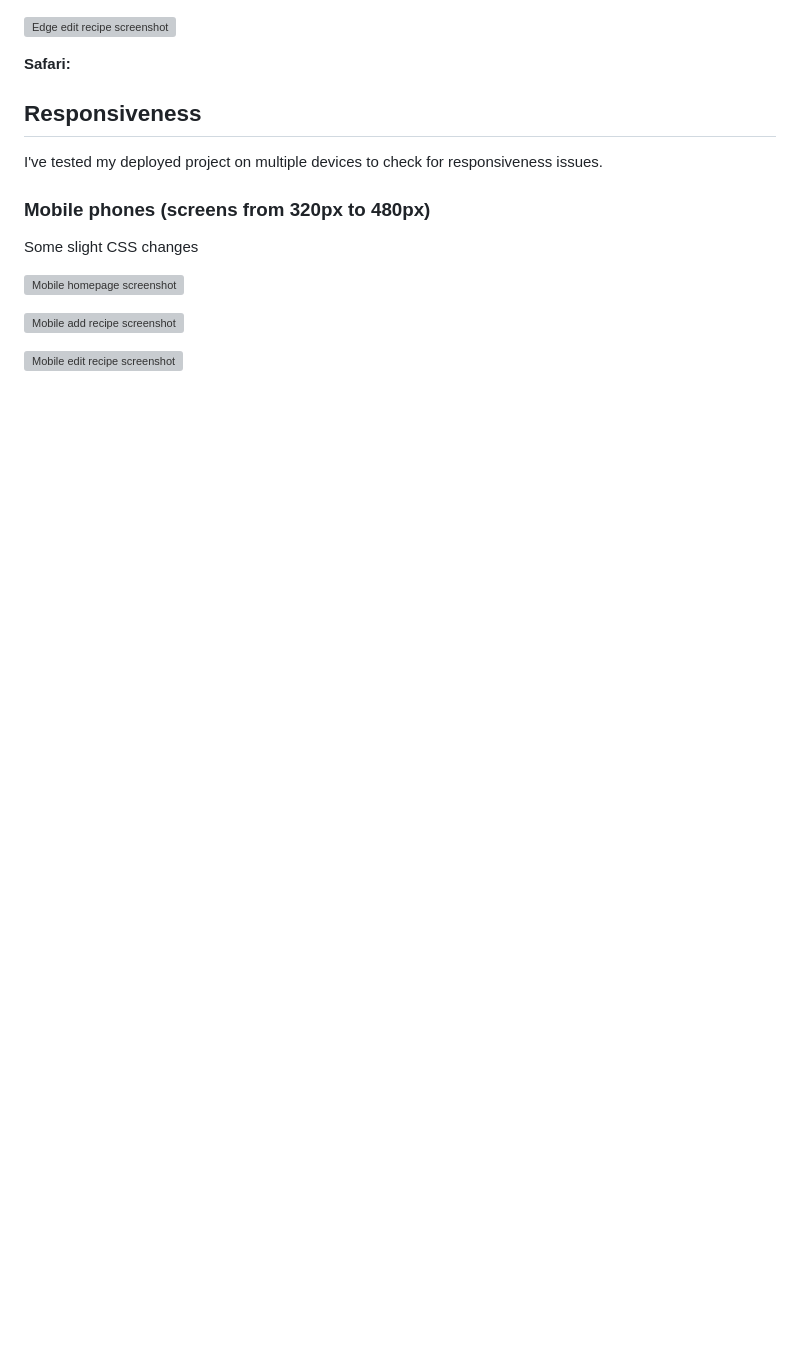
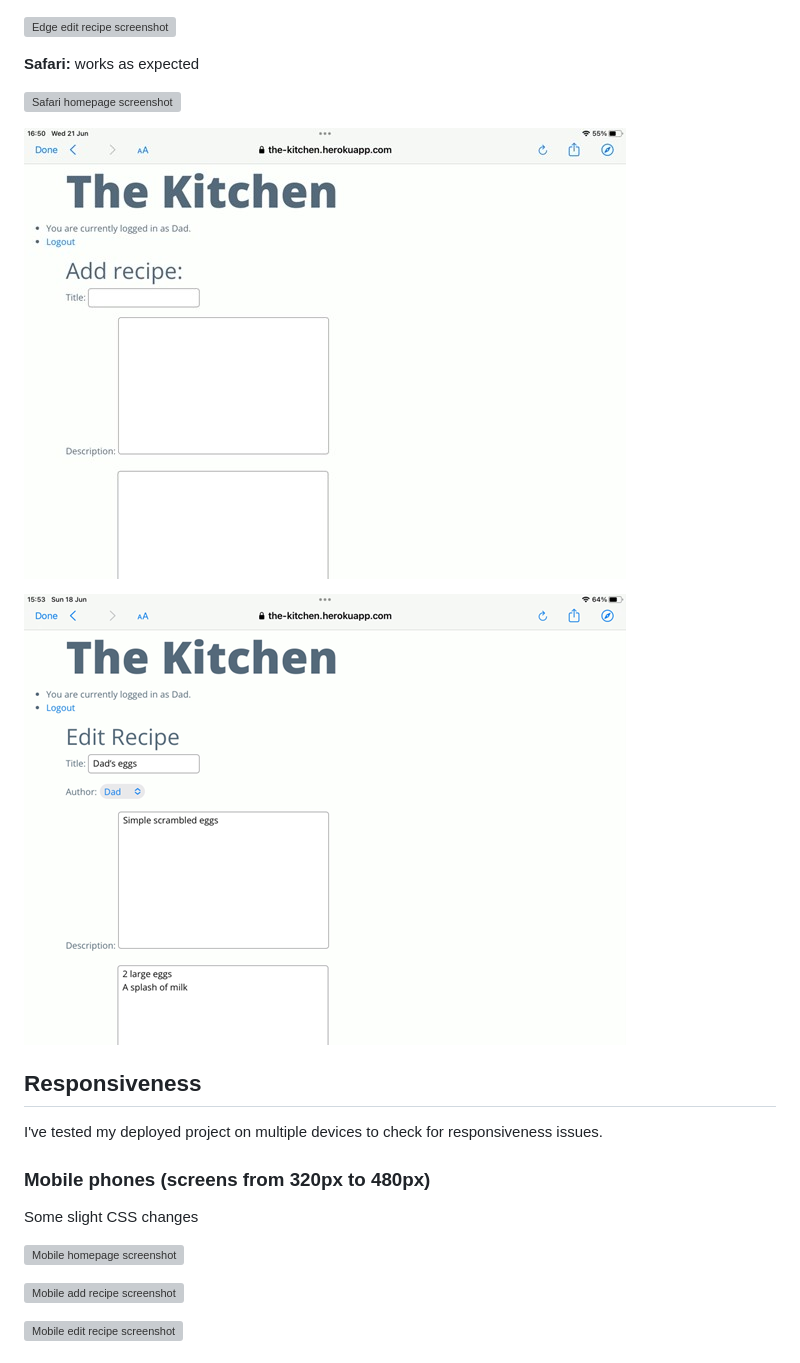
Before and after one commit to brindle5/recipe_collection, a Markdown page: TESTING.md, the part around the change printed below. GitHub-like rendering; pictures changed too: documentation/tablet_screenshot_editrecipe.png (added); blank space fills up the shorter version; grey boxes are pictures that could not be loaded.

```diff
--- a/TESTING.md
+++ b/TESTING.md
@@ -48,7 +48,13 @@ I've tested my deployed project on multiple browsers to check for compatibility
 
 ![Edge edit recipe screenshot](documentation/firefox_screenshot_editrecipe.png)
 
-**Safari:**
+**Safari:**  works as expected
+
+![Safari homepage screenshot](documentation/safari_screenshot_homepage.png)
+
+![Safari add recipe screenshot](documentation/safari_screenshot_addrecipe.png)
+
+![Safari edit recipe screenshot](documentation/safari_screenshot_editrecipe.png)
 
 ## Responsiveness
 
```
Also changed, not shown: other parts of TESTING.md (+9 -1 lines), documentation/tablet_screenshot_addrecipe.png (added), documentation/tablet_screenshot_homepage.png (added).
